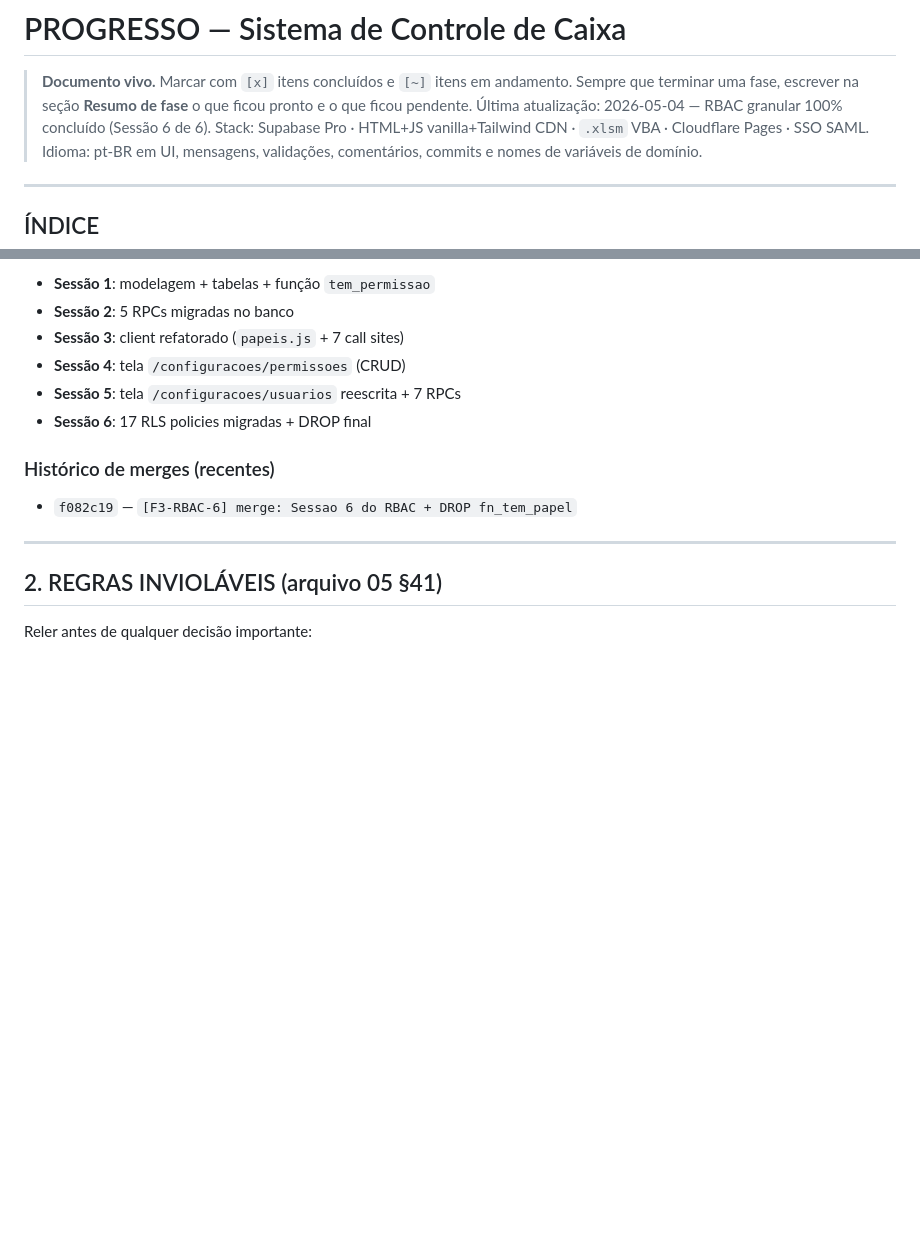
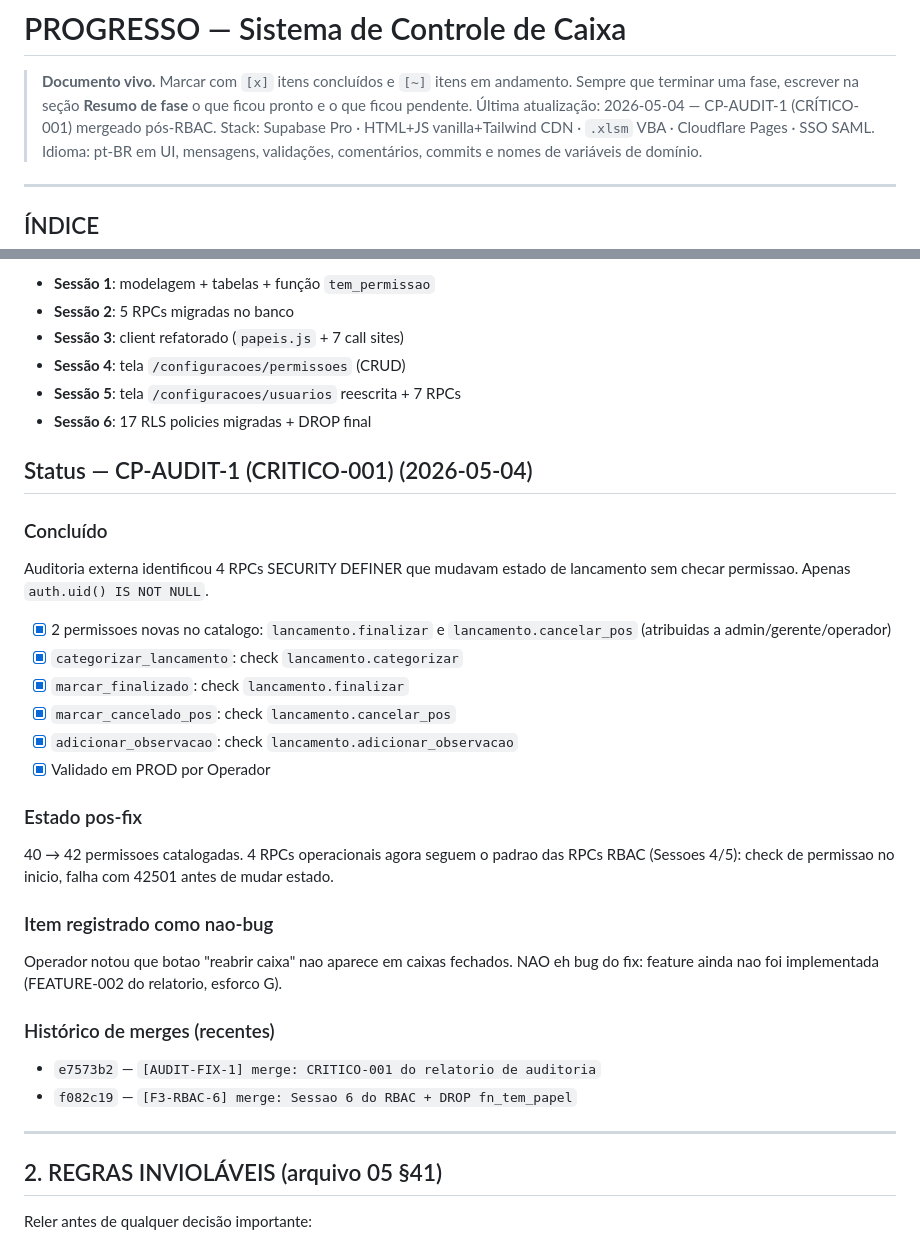
Before and after one commit to plexalabs/controle-caixa, a Markdown page: PROGRESSO.md, 2 parts joined by grey strips. GitHub-like rendering; blank space fills up the shorter version.

Commit message:
[docs] PROGRESSO: snapshot pos-CP-AUDIT-1
Adiciona secao CP-AUDIT-1 (CRITICO-001 do relatorio de auditoria)
com lista de checks, estado pos-fix (42 permissoes) e item
registrado como nao-bug (botao reabrir caixa = FEATURE-002).
Atualiza historico de merges com e7573b2.

Co-Authored-By: Claude Opus 4.7 (1M context) <noreply@anthropic.com>

```diff
--- a/PROGRESSO.md
+++ b/PROGRESSO.md
@@ -2,7 +2,7 @@
 
 > **Documento vivo.** Marcar com `[x]` itens concluídos e `[~]` itens em andamento.
 > Sempre que terminar uma fase, escrever na seção **Resumo de fase** o que ficou pronto e o que ficou pendente.
-> Última atualização: 2026-05-04 — RBAC granular 100% concluído (Sessão 6 de 6).
+> Última atualização: 2026-05-04 — CP-AUDIT-1 (CRÍTICO-001) mergeado pós-RBAC.
 > Stack: Supabase Pro · HTML+JS vanilla+Tailwind CDN · `.xlsm` VBA · Cloudflare Pages · SSO SAML.
 > Idioma: pt-BR em UI, mensagens, validações, comentários, commits e nomes de variáveis de domínio.
 
@@ -101,8 +101,36 @@ Total acumulado:
 - **Sessão 5**: tela `/configuracoes/usuarios` reescrita + 7 RPCs
 - **Sessão 6**: 17 RLS policies migradas + DROP final
 
+## Status — CP-AUDIT-1 (CRITICO-001) (2026-05-04)
+
+### Concluído
+
+Auditoria externa identificou 4 RPCs SECURITY DEFINER que mudavam
+estado de lancamento sem checar permissao. Apenas `auth.uid() IS NOT NULL`.
+
+- [x] 2 permissoes novas no catalogo: `lancamento.finalizar` e
+      `lancamento.cancelar_pos` (atribuidas a admin/gerente/operador)
+- [x] `categorizar_lancamento`: check `lancamento.categorizar`
+- [x] `marcar_finalizado`: check `lancamento.finalizar`
+- [x] `marcar_cancelado_pos`: check `lancamento.cancelar_pos`
+- [x] `adicionar_observacao`: check `lancamento.adicionar_observacao`
+- [x] Validado em PROD por Operador
+
+### Estado pos-fix
+
+40 → 42 permissoes catalogadas. 4 RPCs operacionais agora seguem
+o padrao das RPCs RBAC (Sessoes 4/5): check de permissao no inicio,
+falha com 42501 antes de mudar estado.
+
+### Item registrado como nao-bug
+
+Operador notou que botao "reabrir caixa" nao aparece em caixas
+fechados. NAO eh bug do fix: feature ainda nao foi implementada
+(FEATURE-002 do relatorio, esforco G).
+
 ### Histórico de merges (recentes)
 
+- `e7573b2` — `[AUDIT-FIX-1] merge: CRITICO-001 do relatorio de auditoria`
 - `f082c19` — `[F3-RBAC-6] merge: Sessao 6 do RBAC + DROP fn_tem_papel`
 
 ---
```
